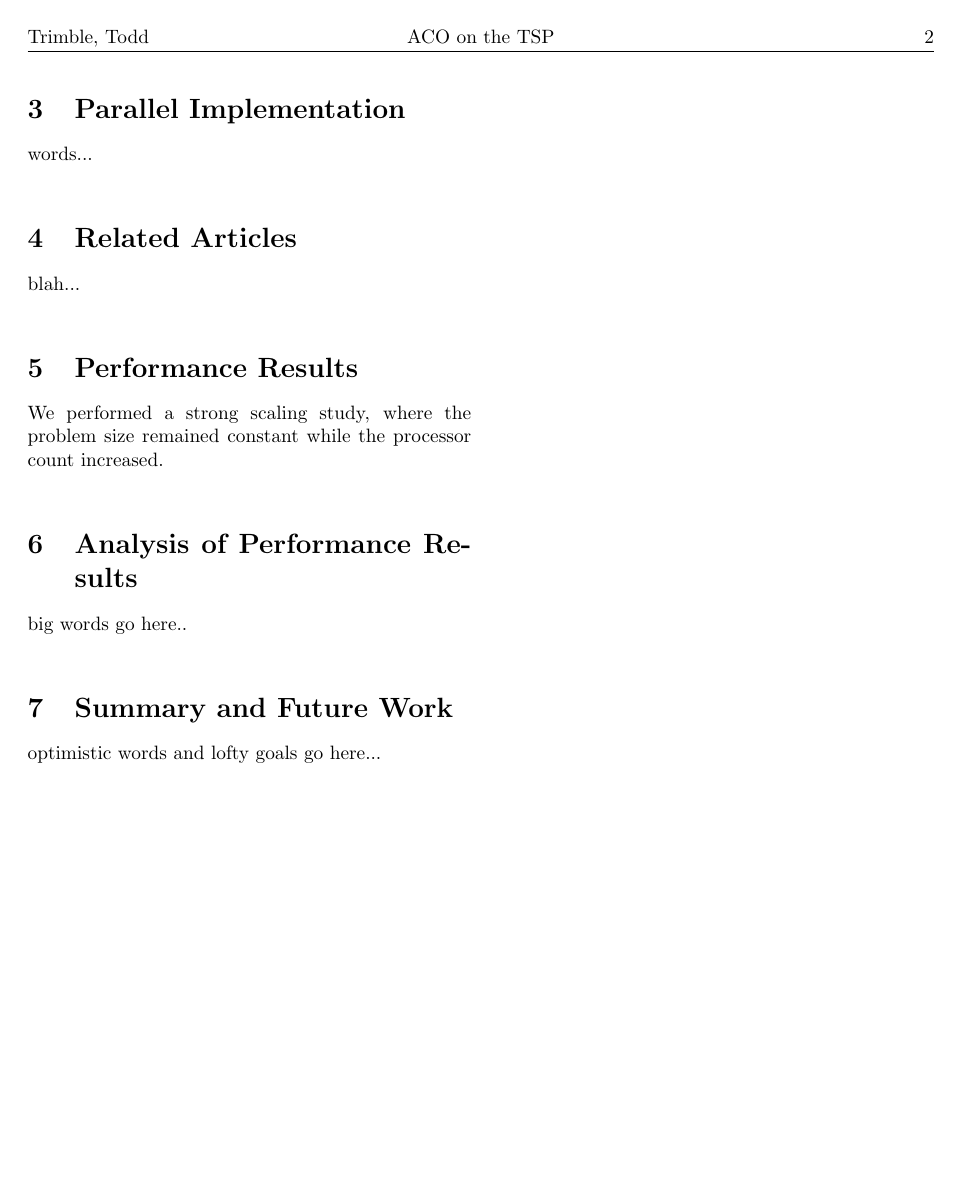
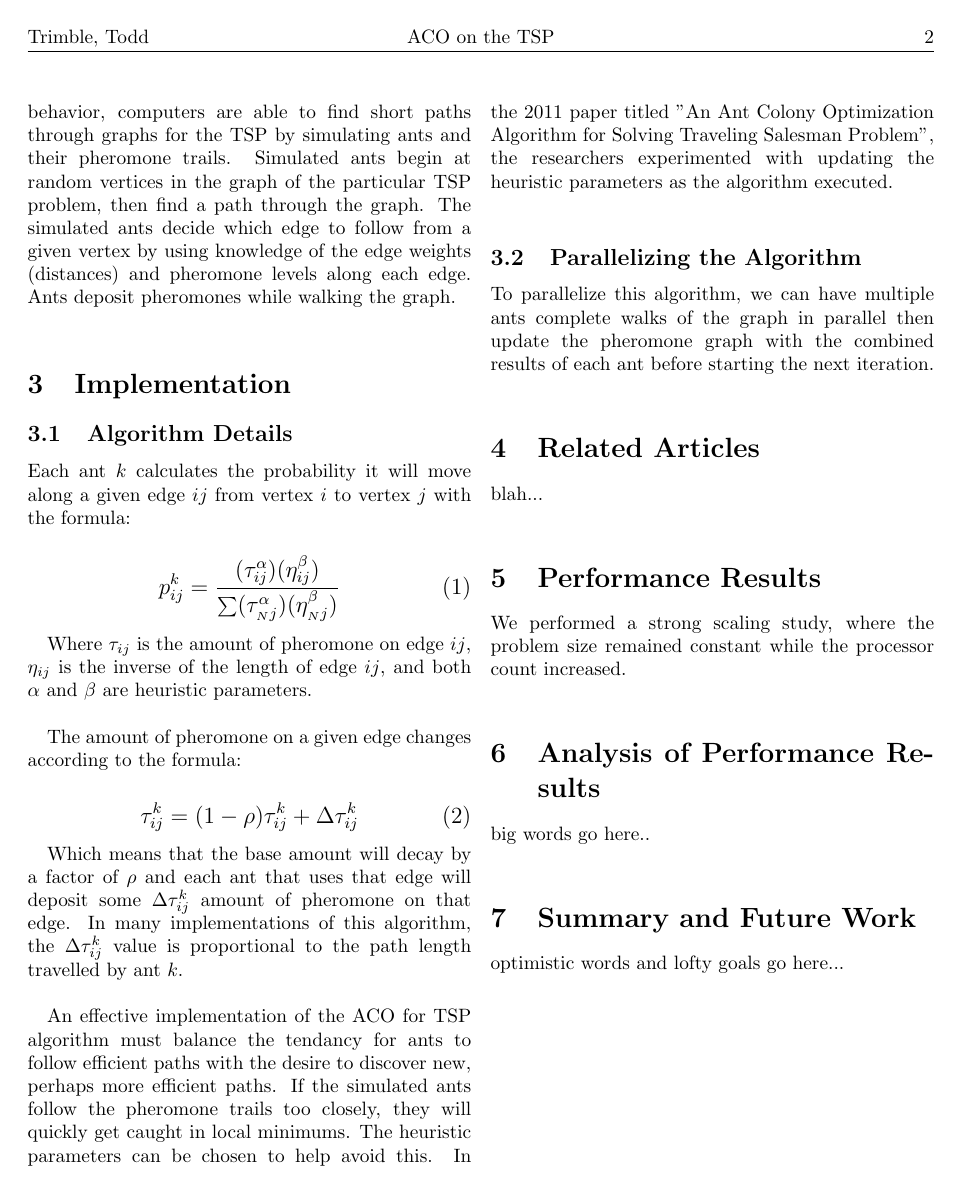
Before and after one commit to ftrimble/ACO_TSP, a LaTeX document (findings.tex): page 2 of 2. Compiled offline with pdfLaTeX.

Commit message:
Added to write-up. Updated testing materials.
multi_test.slurm has been in the queue for a few hours now, hopefully it
finishes overnight and I can make any changes needed to the batch job so
we'll be all set to run a full test once the code is ready.

```diff
--- a/findings.tex
+++ b/findings.tex
@@ -4,6 +4,8 @@
 \usepackage{graphicx}
 \usepackage{epstopdf}
 \usepackage{fancyhdr}
+
+\DeclareMathSizes{36}{36}{36}{36}
 
 \title{Massively Parallel Ant Colony Optimization Applied to the Travelling Salesman Problem}
 \author{Forest Trimble, Scott Todd\\trimbf@rpi.edu, todds@rpi.edu}
@@ -70,12 +73,56 @@ follow these trails over time.\\
 
 Just as these ants are able to find efficient routes to their food sources by
 utilizing this emergent behavior, computers are able to find short paths through
-graphs for the TSP by simulating ants and their pheromone trails.
+graphs for the TSP by simulating ants and their pheromone trails. Simulated ants
+begin at random vertices in the graph of the particular TSP problem, then find a
+path through the graph. The simulated ants decide which edge to follow from a
+given vertex by using knowledge of the edge weights (distances) and pheromone
+levels along each edge. Ants deposit pheromones while walking the graph. \\
 
 
-\section{Parallel Implementation}
+\section{Implementation}
 
-words...\\
+\subsection{Algorithm Details}
+
+Each ant $k$ calculates the probability it will move along a given edge $ij$
+from vertex $i$ to vertex $j$ with the formula:
+
+{\large\begin{equation}p^k_{ij}=\frac{(\tau^\alpha_{ij})(\eta^\beta_{ij})}
+{\sum(\tau^\alpha_{{_N}j})(\eta^\beta_{{_N}j})}\end{equation}}
+
+Where $\tau_{ij}$ is the amount of pheromone on edge $ij$, $\eta_{ij}$ is the
+inverse of the length of edge $ij$, and both {$\alpha$} and {$\beta$} are
+heuristic parameters. \\
+
+The amount of pheromone on a given edge changes according to the formula:
+
+{\large\begin{equation}\tau^k_{ij}=(1-\rho)\tau^k_{ij}+\Delta\tau^k_{ij}
+\end{equation}}
+
+Which means that the base amount will decay by a factor of $\rho$ and each ant
+that uses that edge will deposit some $\Delta\tau^k_{ij}$ amount of pheromone on
+that edge. In many implementations of this algorithm, the $\Delta\tau^k_{ij}$
+value is proportional to the path length travelled by ant $k$. \\
+
+An effective implementation of the ACO for TSP algorithm must balance the
+tendancy for ants to follow efficient paths with the desire to discover new,
+perhaps more efficient paths. If the simulated ants follow the pheromone trails
+too closely, they will quickly get caught in local minimums. The heuristic
+parameters can be chosen to help avoid this. In the 2011 paper titled "An Ant
+Colony Optimization Algorithm for Solving Traveling Salesman Problem", the
+researchers experimented with updating the heuristic parameters as the algorithm
+executed. \\
+
+\subsection{Parallelizing the Algorithm}
+
+To parallelize this algorithm, we can have multiple ants complete walks of the
+graph in parallel then update the pheromone graph with the combined results of
+each ant before starting the next iteration.  \\
+
+
+
+
+
 
 
 \section{Related Articles}
```
Also changed, not shown: Planning/notes.txt (+2 -0 lines), Makefile, findings.tex (27 more changed lines), 3 other files.
